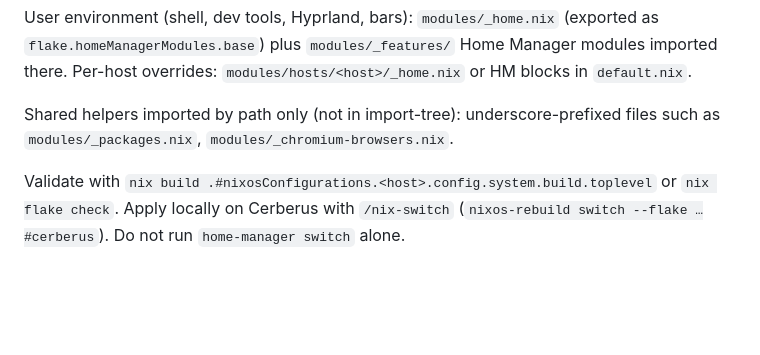
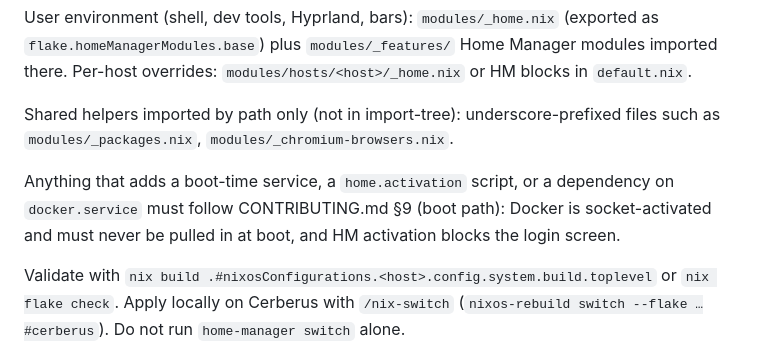
Before and after one commit to MylesLandais/nix, a Markdown page: CLAUDE.md, the part around the change. Drawn GitHub-style; blank space fills up the shorter version.

```diff
--- a/CLAUDE.md
+++ b/CLAUDE.md
@@ -19,6 +19,8 @@ Host composition (which flake modules and HM users apply): `modules/hosts/<host>
 User environment (shell, dev tools, Hyprland, bars): `modules/_home.nix` (exported as `flake.homeManagerModules.base`) plus `modules/_features/` Home Manager modules imported there. Per-host overrides: `modules/hosts/<host>/_home.nix` or HM blocks in `default.nix`.
 
 Shared helpers imported by path only (not in import-tree): underscore-prefixed files such as `modules/_packages.nix`, `modules/_chromium-browsers.nix`.
+
+Anything that adds a boot-time service, a `home.activation` script, or a dependency on `docker.service` must follow CONTRIBUTING.md §9 (boot path): Docker is socket-activated and must never be pulled in at boot, and HM activation blocks the login screen.
 
 Validate with `nix build .#nixosConfigurations.<host>.config.system.build.toplevel` or `nix flake check`. Apply locally on Cerberus with `/nix-switch` (`nixos-rebuild switch --flake …#cerberus`). Do not run `home-manager switch` alone.
 
```
Also changed, not shown: CONTRIBUTING.md (+53 -6 lines).
